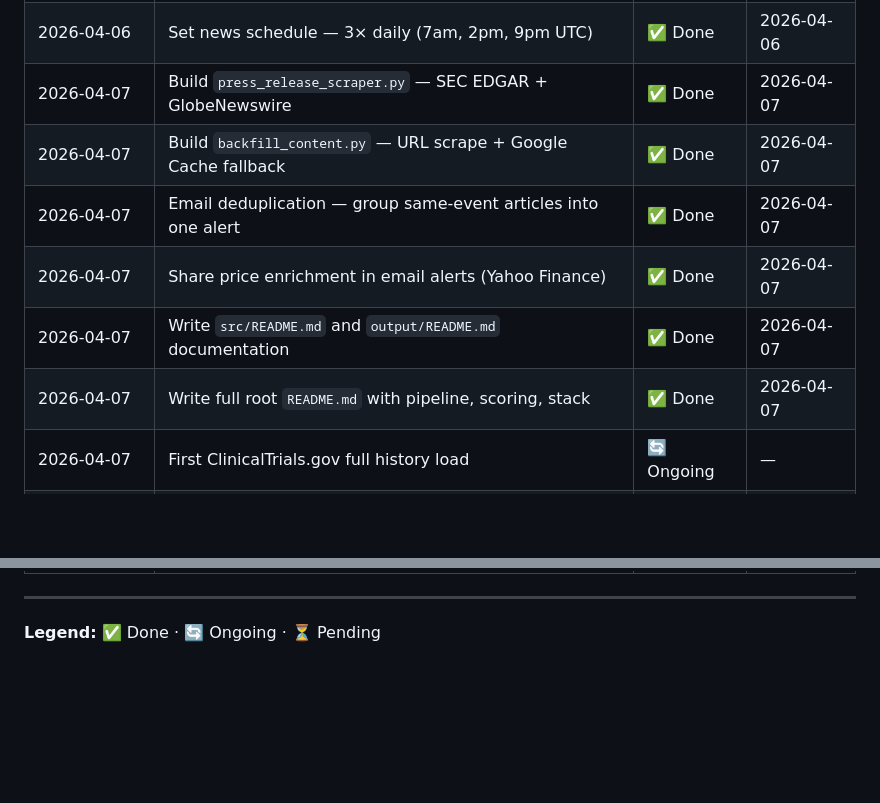
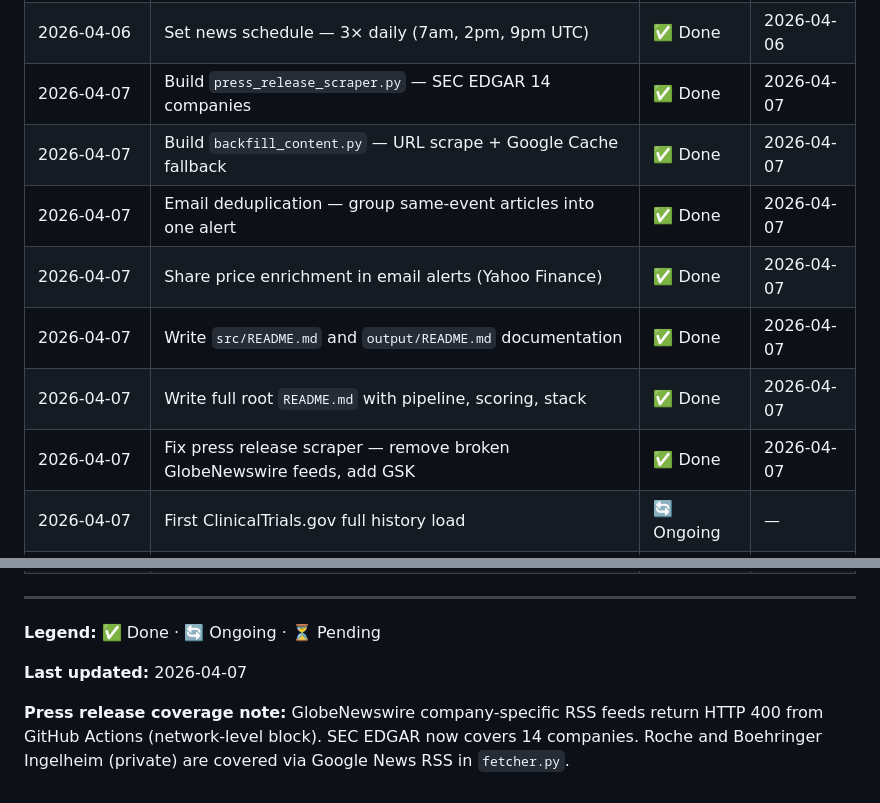
Before and after one commit to vikas-ana/news-monitor, a Markdown page: KANBAN.md, 2 parts joined by grey strips. Rendered like a GitHub page; blank space fills up the shorter version.

Commit message:
docs: update KANBAN.md — GlobeNewswire fix, add GSK

```diff
--- a/KANBAN.md
+++ b/KANBAN.md
@@ -20,10 +20,11 @@
 | 2026-04-06 | Add incremental mode to trials monitor (last 2 days on repeat runs) | ✅ Done | 2026-04-06 |
 | 2026-04-06 | Set CT.gov schedule — every 15 min during 08:00–11:00 UTC | ✅ Done | 2026-04-06 |
 | 2026-04-06 | Set news schedule — 3× daily (7am, 2pm, 9pm UTC) | ✅ Done | 2026-04-06 |
-| 2026-04-07 | Build `press_release_scraper.py` — SEC EDGAR + GlobeNewswire | ✅ Done | 2026-04-07 |
+| 2026-04-07 | Build `press_release_scraper.py` — SEC EDGAR 14 companies | ✅ Done | 2026-04-07 |
 | 2026-04-07 | Build `backfill_content.py` — URL scrape + Google Cache fallback | ✅ Done | 2026-04-07 |
 | 2026-04-07 | Email deduplication — group same-event articles into one alert | ✅ Done | 2026-04-07 |
 | 2026-04-07 | Share price enrichment in email alerts (Yahoo Finance) | ✅ Done | 2026-04-07 |
 | 2026-04-07 | Write `src/README.md` and `output/README.md` documentation | ✅ Done | 2026-04-07 |
 | 2026-04-07 | Write full root `README.md` with pipeline, scoring, stack | ✅ Done | 2026-04-07 |
+| 2026-04-07 | Fix press release scraper — remove broken GlobeNewswire feeds, add GSK | ✅ Done | 2026-04-07 |
 | 2026-04-07 | First ClinicalTrials.gov full history load | 🔄 Ongoing | — |
@@ -37,3 +38,7 @@
 ---
 
 **Legend:** ✅ Done · 🔄 Ongoing · ⏳ Pending
+
+**Last updated:** 2026-04-07
+
+**Press release coverage note:** GlobeNewswire company-specific RSS feeds return HTTP 400 from GitHub Actions (network-level block). SEC EDGAR now covers 14 companies. Roche and Boehringer Ingelheim (private) are covered via Google News RSS in `fetcher.py`.
```
Also changed, not shown: other parts of KANBAN.md (+1 -1 lines).
